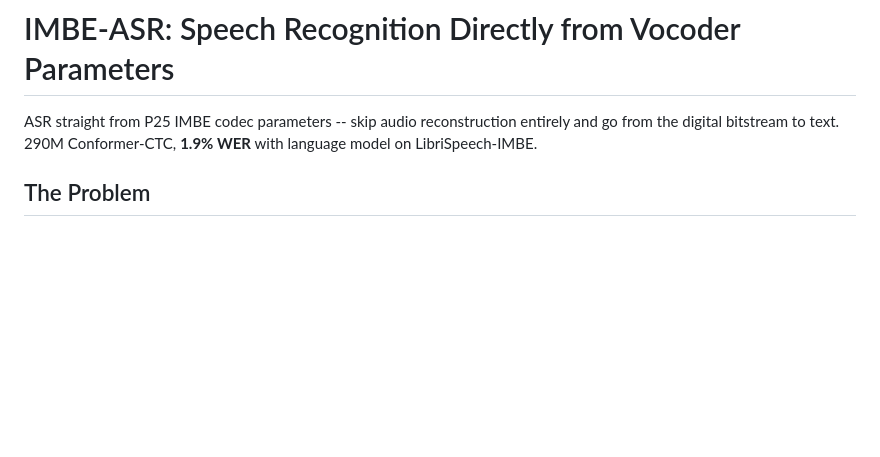
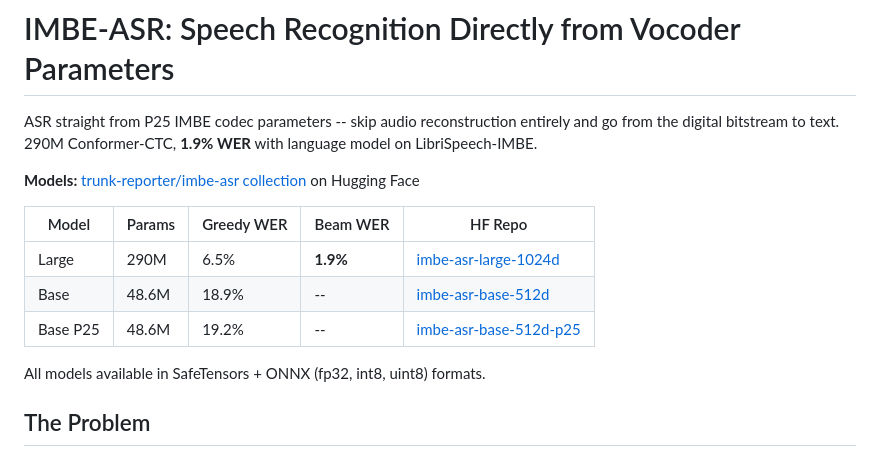
Before and after one commit to trunk-reporter/imbe-asr, a Markdown page: README.md, the part around the change. Drawn GitHub-style; blank space fills up the shorter version.

Commit message:
Add Hugging Face model links to README
Links to trunk-reporter HF collection with all three model
variants (large-1024d, base-512d, base-512d-p25) in
SafeTensors + ONNX formats.

Co-Authored-By: Claude Opus 4.6 (1M context) <noreply@anthropic.com>

```diff
--- a/README.md
+++ b/README.md
@@ -1,6 +1,16 @@
 # IMBE-ASR: Speech Recognition Directly from Vocoder Parameters
 
 ASR straight from P25 IMBE codec parameters -- skip audio reconstruction entirely and go from the digital bitstream to text. 290M Conformer-CTC, **1.9% WER** with language model on LibriSpeech-IMBE.
+
+**Models:** [trunk-reporter/imbe-asr collection](https://huggingface.co/collections/trunk-reporter/imbe-asr-speech-recognition-from-vocoder-parameters-69c0a4f68ef670b5bf68449d) on Hugging Face
+
+| Model | Params | Greedy WER | Beam WER | HF Repo |
+|-------|--------|-----------|----------|---------|
+| Large | 290M | 6.5% | **1.9%** | [imbe-asr-large-1024d](https://huggingface.co/trunk-reporter/imbe-asr-large-1024d) |
+| Base | 48.6M | 18.9% | -- | [imbe-asr-base-512d](https://huggingface.co/trunk-reporter/imbe-asr-base-512d) |
+| Base P25 | 48.6M | 19.2% | -- | [imbe-asr-base-512d-p25](https://huggingface.co/trunk-reporter/imbe-asr-base-512d-p25) |
+
+All models available in SafeTensors + ONNX (fp32, int8, uint8) formats.
 
 ## The Problem
 
```
